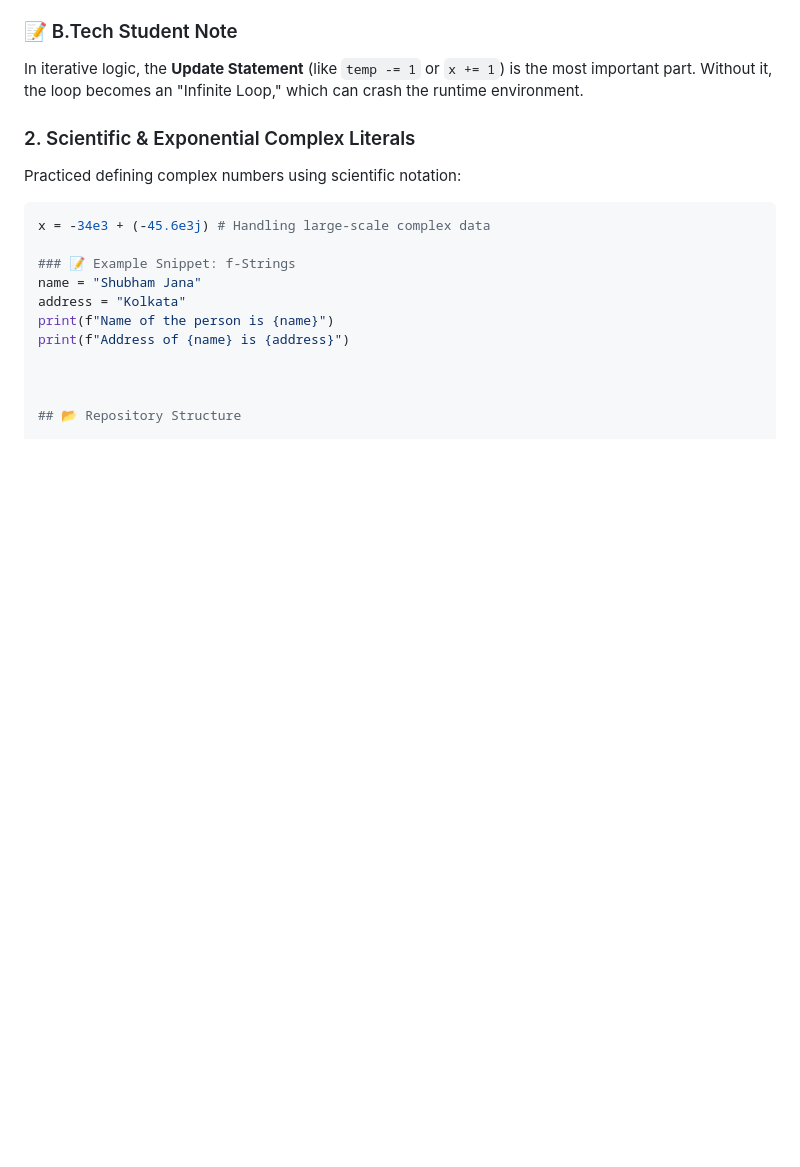
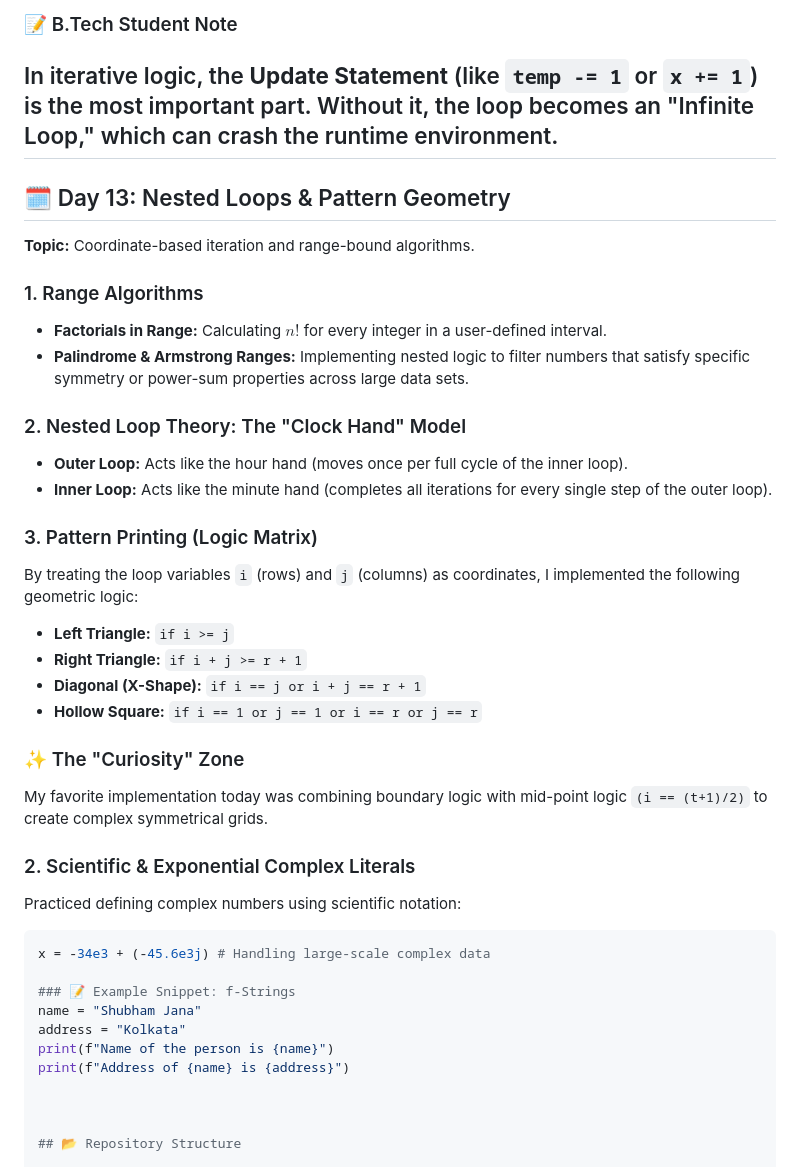
Before and after one commit to Shubham-Jana-Dev/PBSSD-Python-Learning, a Markdown page: README.md, the part around the change. Rendered like a GitHub page; blank space fills up the shorter version.

Commit message:
feat: Add cotext of the Day 13 in README file.

```diff
--- a/README.md
+++ b/README.md
@@ -216,6 +216,29 @@ A number is an **Armstrong number** if the sum of its own digits each raised to
 
 ### 📝 B.Tech Student Note
 In iterative logic, the **Update Statement** (like `temp -= 1` or `x += 1`) is the most important part. Without it, the loop becomes an "Infinite Loop," which can crash the runtime environment.
+---
+## 🗓️ Day 13: Nested Loops & Pattern Geometry
+**Topic:** Coordinate-based iteration and range-bound algorithms.
+
+### 1. Range Algorithms
+* **Factorials in Range:** Calculating $n!$ for every integer in a user-defined interval.
+* **Palindrome & Armstrong Ranges:** Implementing nested logic to filter numbers that satisfy specific symmetry or power-sum properties across large data sets.
+
+
+
+### 2. Nested Loop Theory: The "Clock Hand" Model
+* **Outer Loop:** Acts like the hour hand (moves once per full cycle of the inner loop).
+* **Inner Loop:** Acts like the minute hand (completes all iterations for every single step of the outer loop).
+
+### 3. Pattern Printing (Logic Matrix)
+By treating the loop variables `i` (rows) and `j` (columns) as coordinates, I implemented the following geometric logic:
+* **Left Triangle:** `if i >= j`
+* **Right Triangle:** `if i + j >= r + 1`
+* **Diagonal (X-Shape):** `if i == j or i + j == r + 1`
+* **Hollow Square:** `if i == 1 or j == 1 or i == r or j == r`
+
+### ✨ The "Curiosity" Zone
+My favorite implementation today was combining boundary logic with mid-point logic `(i == (t+1)/2)` to create complex symmetrical grids.
 
 ### 2. Scientific & Exponential Complex Literals
 Practiced defining complex numbers using scientific notation:
```
